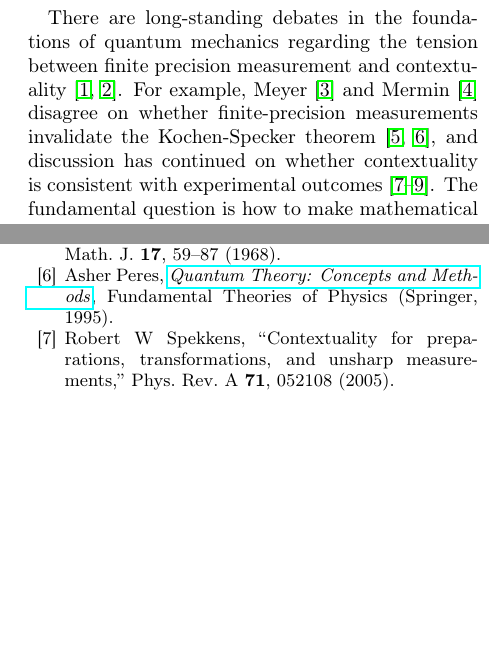
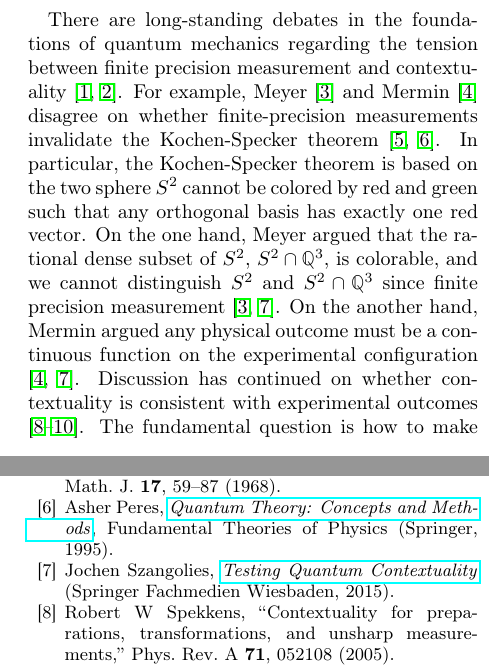
Before and after one commit to yuttai/Contextuality-and-Nonlocality-in-Discrete-Quantum-Theory, a LaTeX paper (prop_letter.tex, which reads prop.bib): two parts of the columns of pages 1 and 7 of 7, joined at a grey line, cut so that both start at the same text, the shorter picture padded with empty space. Compiled offline with pdfLaTeX.

Commit message:
prop_letter.tex Introduction Updating...

```diff
--- a/prop.bib
+++ b/prop.bib
@@ -3640,0 +3644 @@ organization="{IEEE} Computer Society",
+  year      = {2015},
--- a/prop_letter.tex
+++ b/prop_letter.tex
@@ -120,7 +120,16 @@ mechanics regarding the tension between finite precision measurement
 and contextuality\nb\cite{BarrettKent2004,Appleby_2005}.  For example,
 Meyer\nb\cite{PhysRevLett.83.3751} and Mermin\nb\cite{Mermin1999} disagree
 on whether finite-precision measurements invalidate the Kochen-Specker
-theorem\nb\cite{kochenspecker1967,peres1995quantum}, and discussion
+theorem\nb\cite{kochenspecker1967,peres1995quantum}. In particular,
+the Kochen-Specker theorem is based on the two sphere\nb$S^{2}$
+cannot be colored by red and green such that any orthogonal basis
+has exactly one red vector. On the one hand, Meyer argued that the
+rational dense subset of $S^{2}$, $S^{2}\cap\mathbb{Q}^{3}$, is
+colorable, and we cannot distinguish $S^{2}$ and $S^{2}\cap\mathbb{Q}^{3}$
+since finite precision measurement\nb\citep{PhysRevLett.83.3751,Szangolies2015}.
+On the another hand, Mermin argued any physical outcome must be a
+continuous function on the experimental configuration\nb\citep{Mermin1999,Szangolies2015}.
+Discussion
 has continued on whether contextuality is consistent with  experimental outcomes\nb\cite{Spekkens2005,GuehneKleinmannCabelloEtAl2010,MazurekPuseyKunjwalEtAl2016}. The
 fundamental question is how to make mathematical theories of quantum mechanics that are intrinsically, rather than only implicitly, consistent with the resources available for the realistic accuracy of an actual measurement.
 
```
Also changed, not shown: prop.bib (12 more changed lines), 1 other file.
